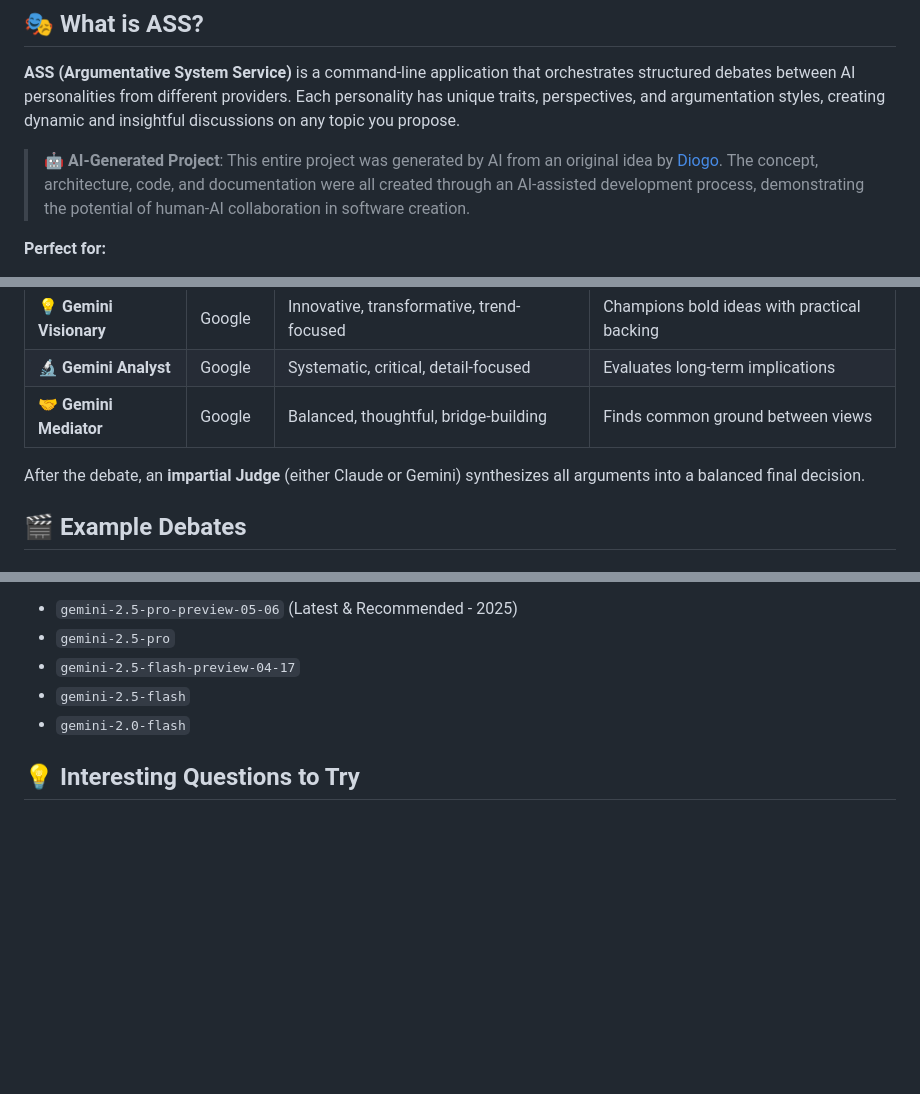
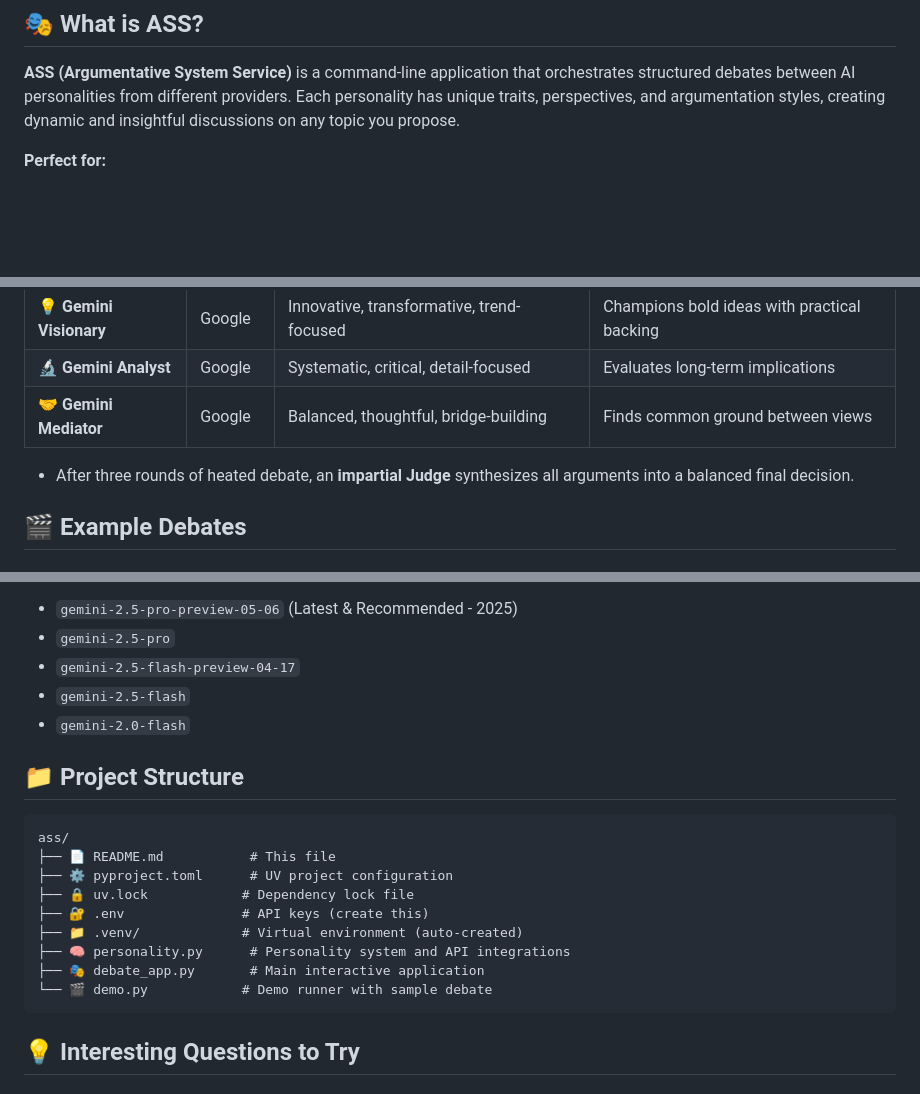
Before and after one commit to DiogoNeves/ass, a Markdown page: README.md, 3 parts joined by grey strips. Drawn GitHub-style; blank space fills up the shorter version.

````diff
--- a/README.md
+++ b/README.md
@@ -13,8 +13,6 @@
 ## 🎭 What is ASS?
 
 **ASS (Argumentative System Service)** is a command-line application that orchestrates structured debates between AI personalities from different providers. Each personality has unique traits, perspectives, and argumentation styles, creating dynamic and insightful discussions on any topic you propose.
-
-> **🤖 AI-Generated Project**: This entire project was generated by AI from an original idea by [Diogo](https://github.com/DiogoNeves). The concept, architecture, code, and documentation were all created through an AI-assisted development process, demonstrating the potential of human-AI collaboration in software creation.
 
 **Perfect for:**
 - 🧠 **Exploring complex topics** from multiple perspectives
@@ -35,7 +33,7 @@
 | **🔬 Gemini Analyst** | Google | Systematic, critical, detail-focused | Evaluates long-term implications |
 | **🤝 Gemini Mediator** | Google | Balanced, thoughtful, bridge-building | Finds common ground between views |
 
-After the debate, an **impartial Judge** (either Claude or Gemini) synthesizes all arguments into a balanced final decision.
+- After three rounds of heated debate, an **impartial Judge** synthesizes all arguments into a balanced final decision.
 
 ## 🎬 Example Debates
 
@@ -193,6 +191,20 @@ new_personality = create_personality(PersonalityConfig(
 - `gemini-2.5-flash`
 - `gemini-2.0-flash`
 
+## 📁 Project Structure
+
+```
+ass/
+├── 📄 README.md           # This file
+├── ⚙️ pyproject.toml      # UV project configuration
+├── 🔒 uv.lock            # Dependency lock file
+├── 🔐 .env               # API keys (create this)
+├── 📁 .venv/             # Virtual environment (auto-created)
+├── 🧠 personality.py      # Personality system and API integrations
+├── 🎭 debate_app.py       # Main interactive application
+└── 🎬 demo.py            # Demo runner with sample debate
+```
+
 ## 💡 Interesting Questions to Try
 
 ### 🧠 **Philosophy & Ethics**
````
